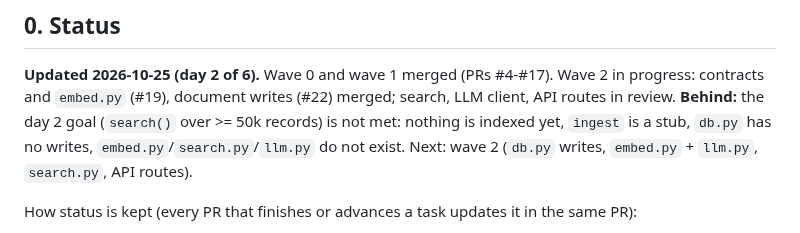
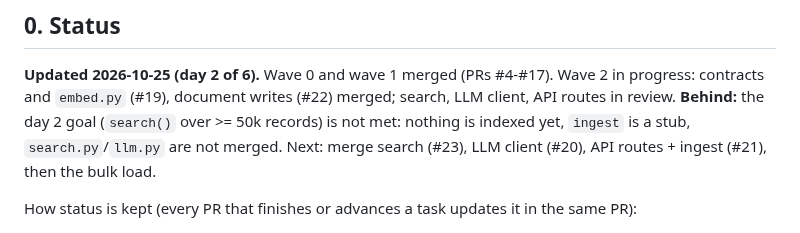
Before and after one commit to Pro100Sergosha/investigation-engine, a Markdown page: PLAN.md, the part around the change. GitHub-like rendering.

Commit message:
Update PLAN.md status

```diff
--- a/PLAN.md
+++ b/PLAN.md
@@ -14,8 +14,8 @@ own small code instead.
 **Updated 2026-10-25 (day 2 of 6).** Wave 0 and wave 1 merged (PRs #4-#17). Wave 2 in progress:
 contracts and `embed.py` (#19), document writes (#22) merged; search, LLM client, API routes in review.
 **Behind:** the day 2 goal (`search()` over >= 50k records) is not met: nothing is indexed yet,
-`ingest` is a stub, `db.py` has no writes, `embed.py`/`search.py`/`llm.py` do not exist.
-Next: wave 2 (`db.py` writes, `embed.py` + `llm.py`, `search.py`, API routes).
+`ingest` is a stub, `search.py`/`llm.py` are not merged.
+Next: merge search (#23), LLM client (#20), API routes + ingest (#21), then the bulk load.
 
 How status is kept (every PR that finishes or advances a task updates it in the same PR):
 - this section: date, current day and wave, what is behind, what is next;
```
